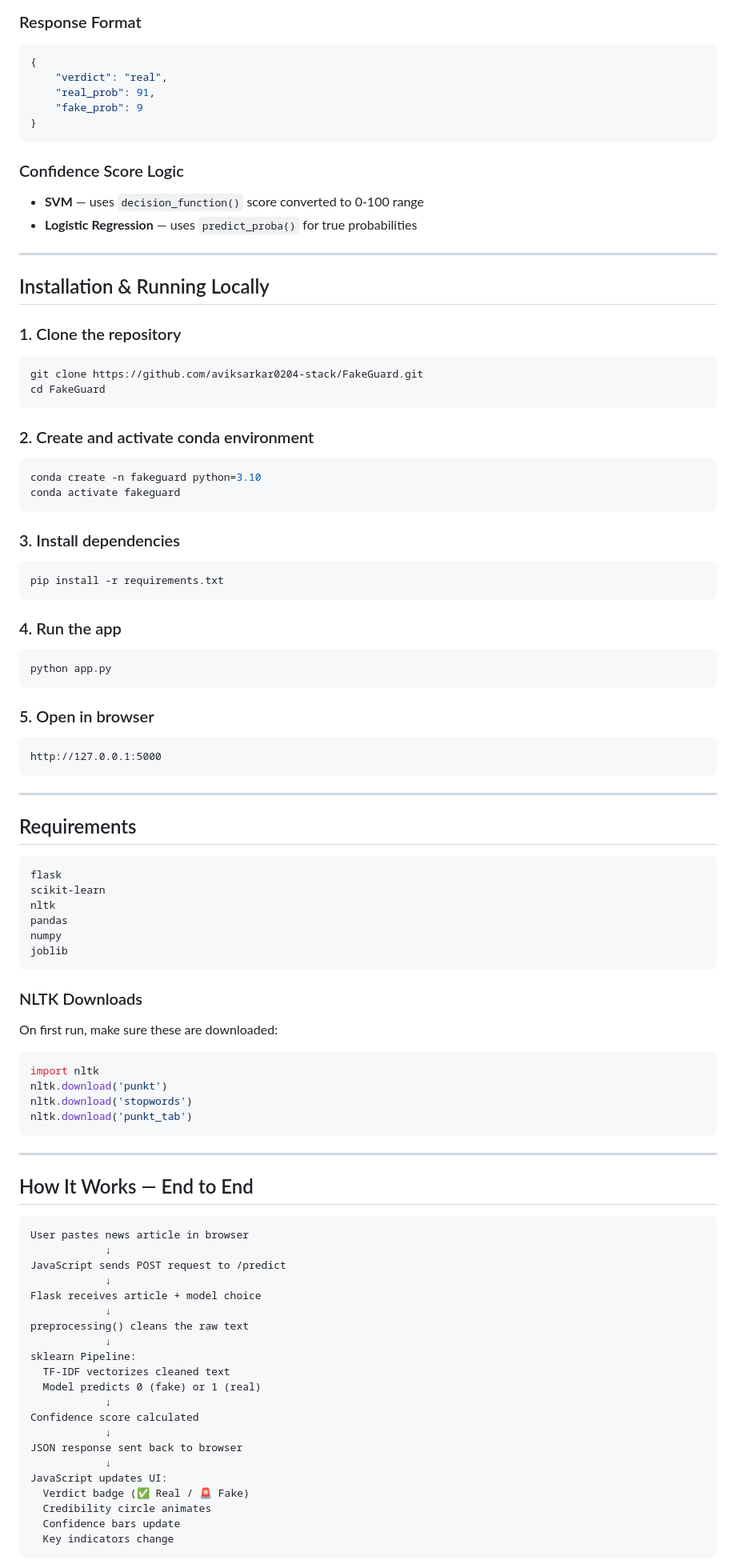
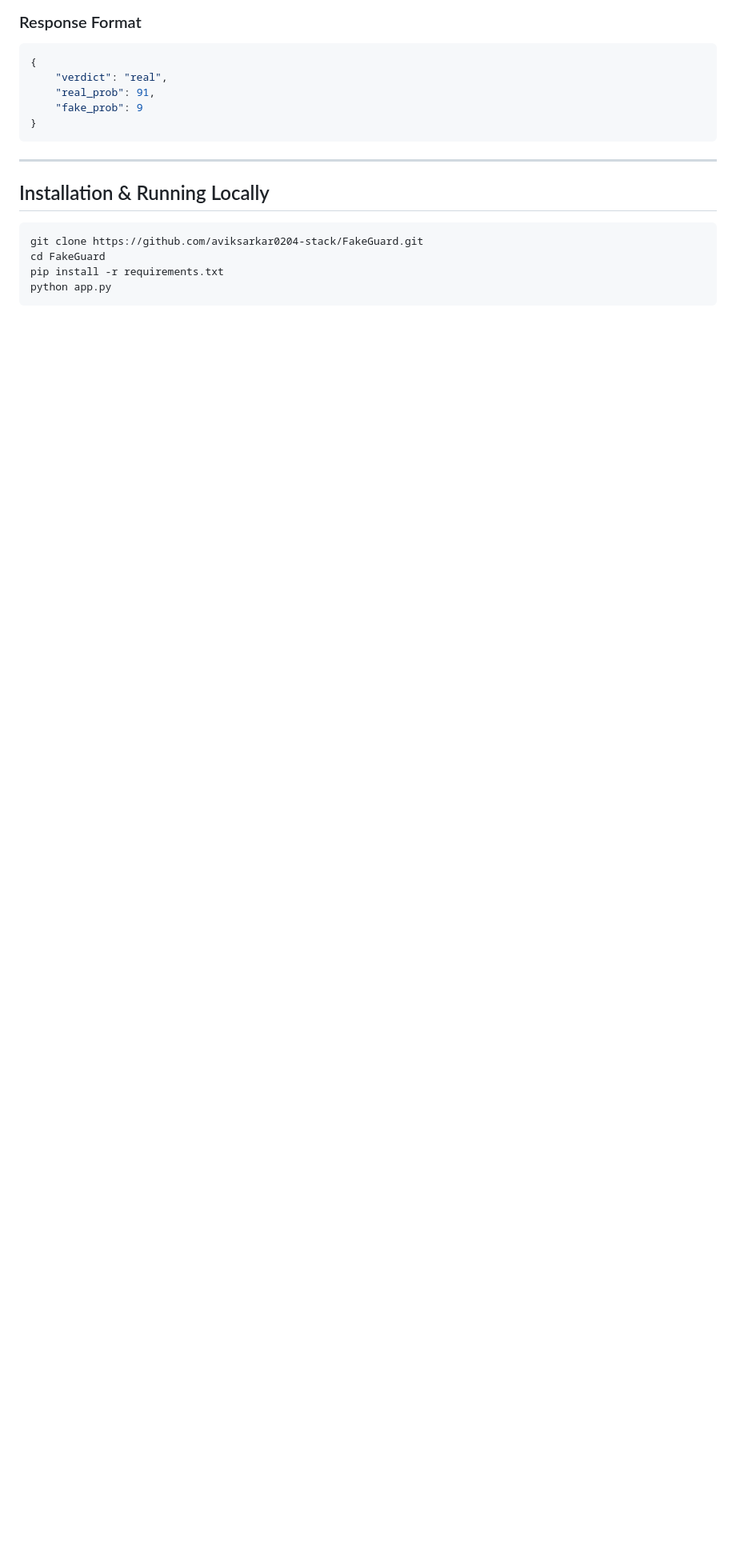
Before and after one commit to aviksarkar0204-stack/TruthScanAI, a Markdown page: README.md, the part around one of its changes. Shown at 80% size. GitHub-like rendering; blank space fills up the shorter version.

````diff
--- a/README.md
+++ b/README.md
@@ -257,96 +281,14 @@ This ensures TF-IDF and model are bundled together — clean inference with no d
 }
 ```
 
-### Confidence Score Logic
-
-- **SVM** — uses `decision_function()` score converted to 0-100 range
-- **Logistic Regression** — uses `predict_proba()` for true probabilities
-
 ---
 
 ## Installation & Running Locally
 
-### 1. Clone the repository
-
 ```bash
 git clone https://github.com/aviksarkar0204-stack/FakeGuard.git
 cd FakeGuard
-```
-
-### 2. Create and activate conda environment
-
-```bash
-conda create -n fakeguard python=3.10
-conda activate fakeguard
-```
-
-### 3. Install dependencies
-
-```bash
 pip install -r requirements.txt
-```
-
-### 4. Run the app
-
-```bash
 python app.py
 ```
 
-### 5. Open in browser
-
-```
-http://127.0.0.1:5000
-```
-
----
-
-## Requirements
-
-```
-flask
-scikit-learn
-nltk
-pandas
-numpy
-joblib
-```
-
-### NLTK Downloads
-
-On first run, make sure these are downloaded:
-
-```python
-import nltk
-nltk.download('punkt')
-nltk.download('stopwords')
-nltk.download('punkt_tab')
-```
-
----
-
-## How It Works — End to End
-
-```
-User pastes news article in browser
-            ↓
-JavaScript sends POST request to /predict
-            ↓
-Flask receives article + model choice
-            ↓
-preprocessing() cleans the raw text
-            ↓
-sklearn Pipeline:
-  TF-IDF vectorizes cleaned text
-  Model predicts 0 (fake) or 1 (real)
-            ↓
-Confidence score calculated
-            ↓
-JSON response sent back to browser
-            ↓
-JavaScript updates UI:
-  Verdict badge (✅ Real / 🚨 Fake)
-  Credibility circle animates
-  Confidence bars update
-  Key indicators change
-```
-
````
Also changed, not shown: other parts of README.md (+131 -139 lines).
